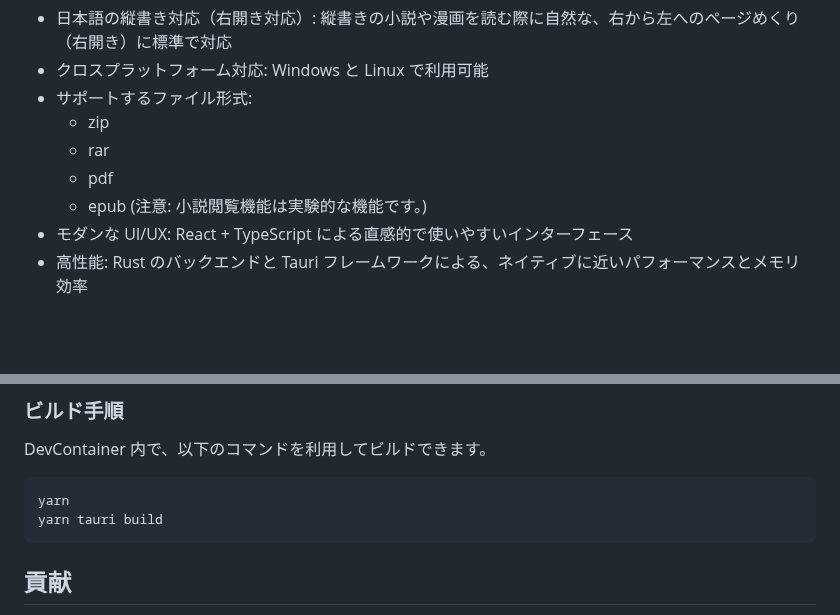
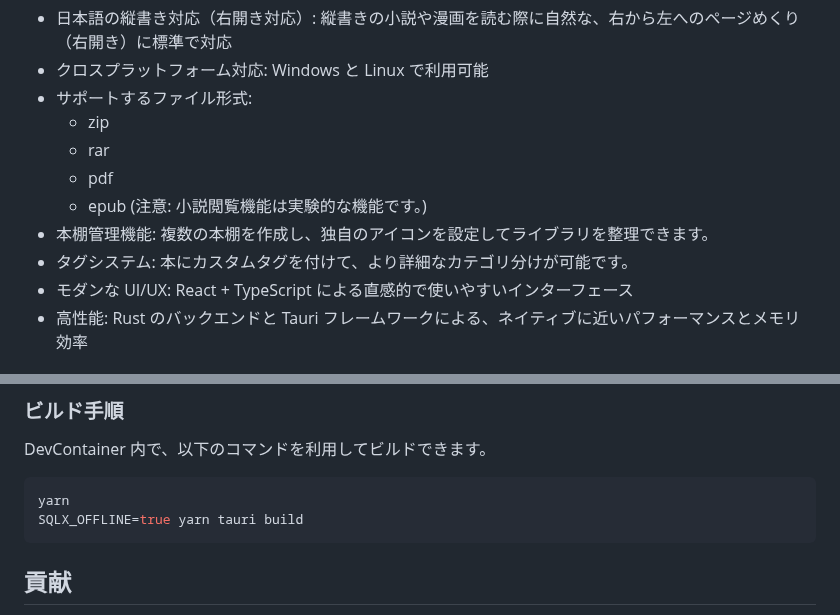
Before and after one commit to Rookro/RookReader, a Markdown page: docs/ja_JP/README.md, 2 parts joined by grey strips. GitHub-like rendering; blank space fills up the shorter version.

````diff
--- a/docs/ja_JP/README.md
+++ b/docs/ja_JP/README.md
@@ -24,6 +24,8 @@ RookReader は、zip、rar、pdf 形式の電子書籍ファイルを閲覧す
   * rar
   * pdf
   * epub (注意: 小説閲覧機能は実験的な機能です。)
+* 本棚管理機能: 複数の本棚を作成し、独自のアイコンを設定してライブラリを整理できます。
+* タグシステム: 本にカスタムタグを付けて、より詳細なカテゴリ分けが可能です。
 * モダンな UI/UX: React + TypeScript による直感的で使いやすいインターフェース
 * 高性能: Rust のバックエンドと Tauri フレームワークによる、ネイティブに近いパフォーマンスとメモリ効率
 
@@ -109,7 +125,7 @@ DevContainer 内で、以下のコマンドを利用してビルドできます
 
 ```bash
 yarn
-yarn tauri build
+SQLX_OFFLINE=true yarn tauri build
 ```
 
 ## 貢献
````
Also changed, not shown: other parts of docs/ja_JP/README.md (+15 -1 lines), README.md (+19 -2 lines), docs/images/bookshelf_screenshot.png (added), docs/images/reader_screenshot.png (added), docs/images/screenshot.png (deleted).
